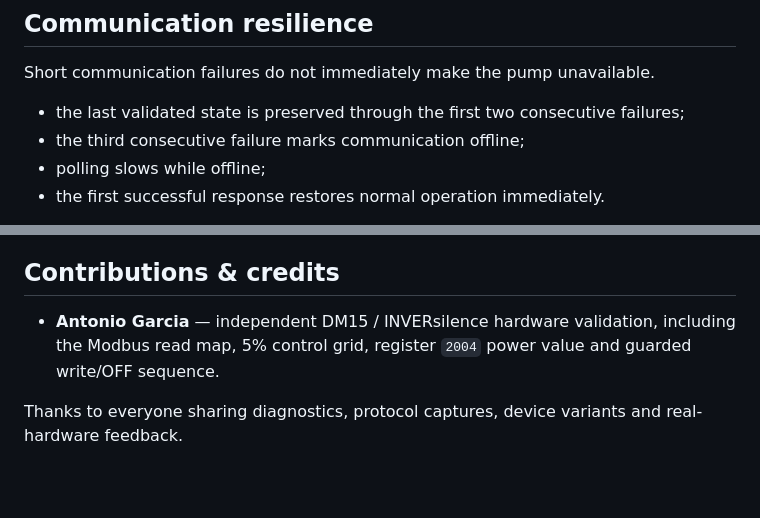
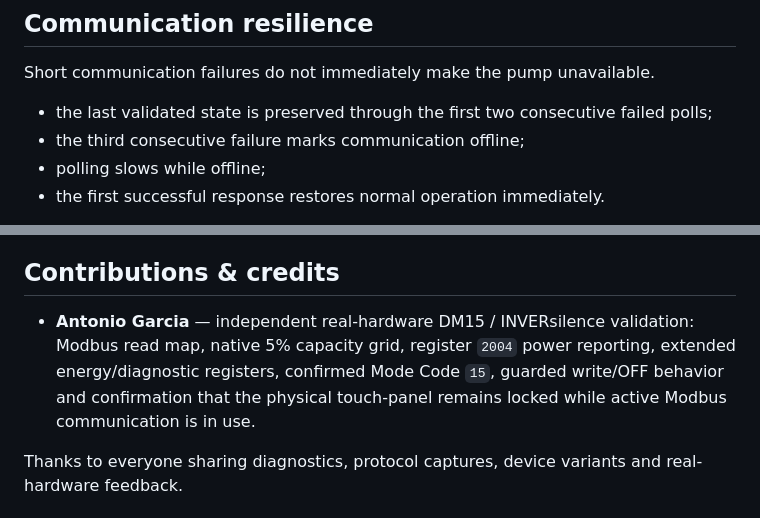
Before and after one commit to jptstar/ha-aquagem-isaver, a Markdown page: README.md, 2 parts joined by grey strips. Drawn GitHub-style; blank space fills up the shorter version.

```diff
--- a/README.md
+++ b/README.md
@@ -198,7 +200,7 @@ Unsupported percentages are rounded down to the lower 5% step before writing.
 
 Short communication failures do not immediately make the pump unavailable.
 
-- the last validated state is preserved through the first two consecutive failures;
+- the last validated state is preserved through the first two consecutive failed polls;
 - the third consecutive failure marks communication offline;
 - polling slows while offline;
 - the first successful response restores normal operation immediately.
@@ -307,7 +309,7 @@ No undocumented write command is added merely to probe hardware.
 
 ## Contributions & credits
 
-- **Antonio Garcia** — independent DM15 / INVERsilence hardware validation, including the Modbus read map, 5% control grid, register `2004` power value and guarded write/OFF sequence.
+- **Antonio Garcia** — independent real-hardware DM15 / INVERsilence validation: Modbus read map, native 5% capacity grid, register `2004` power reporting, extended energy/diagnostic registers, confirmed Mode Code `15`, guarded write/OFF behavior and confirmation that the physical touch-panel remains locked while active Modbus communication is in use.
 
 Thanks to everyone sharing diagnostics, protocol captures, device variants and real-hardware feedback.
 
```
Also changed, not shown: other parts of README.md (+8 -6 lines).
